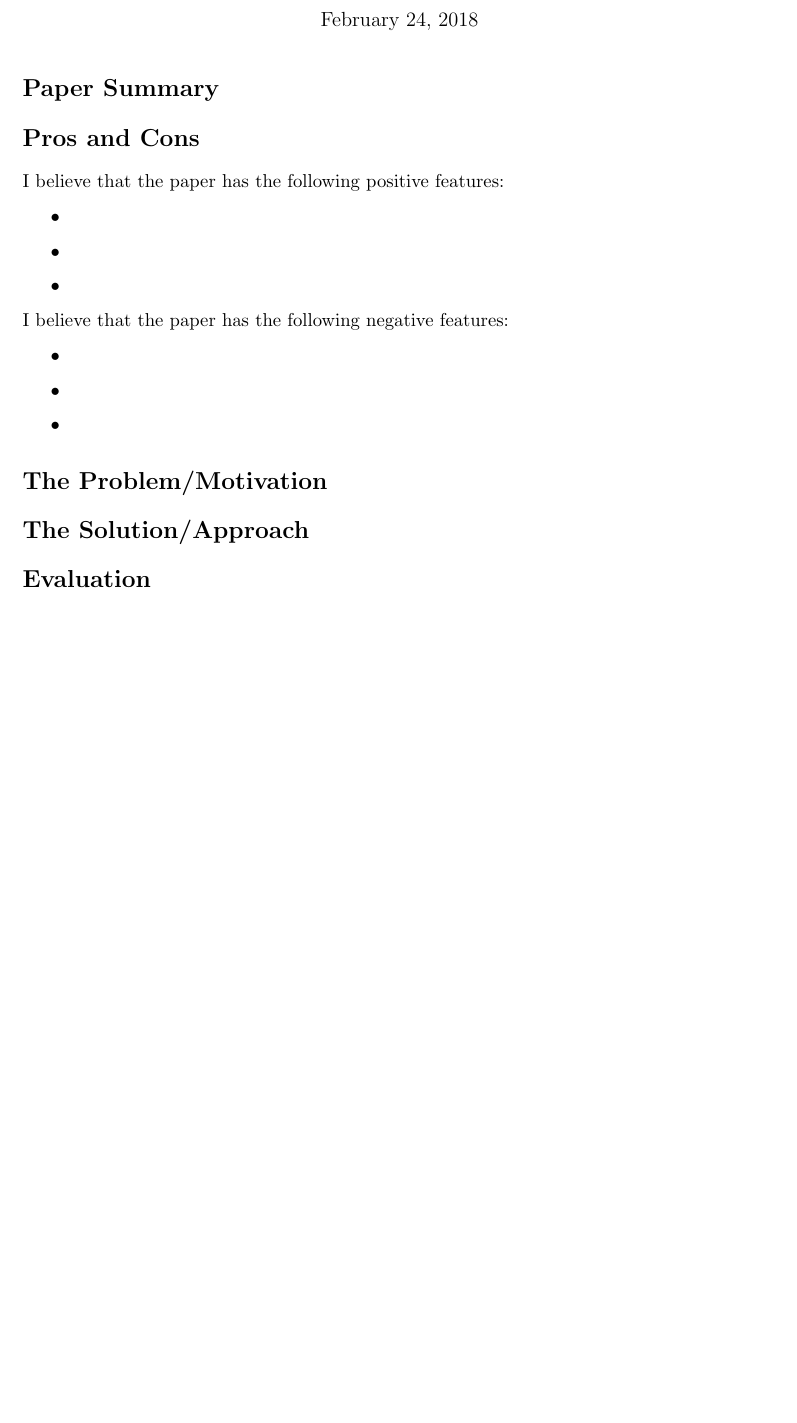
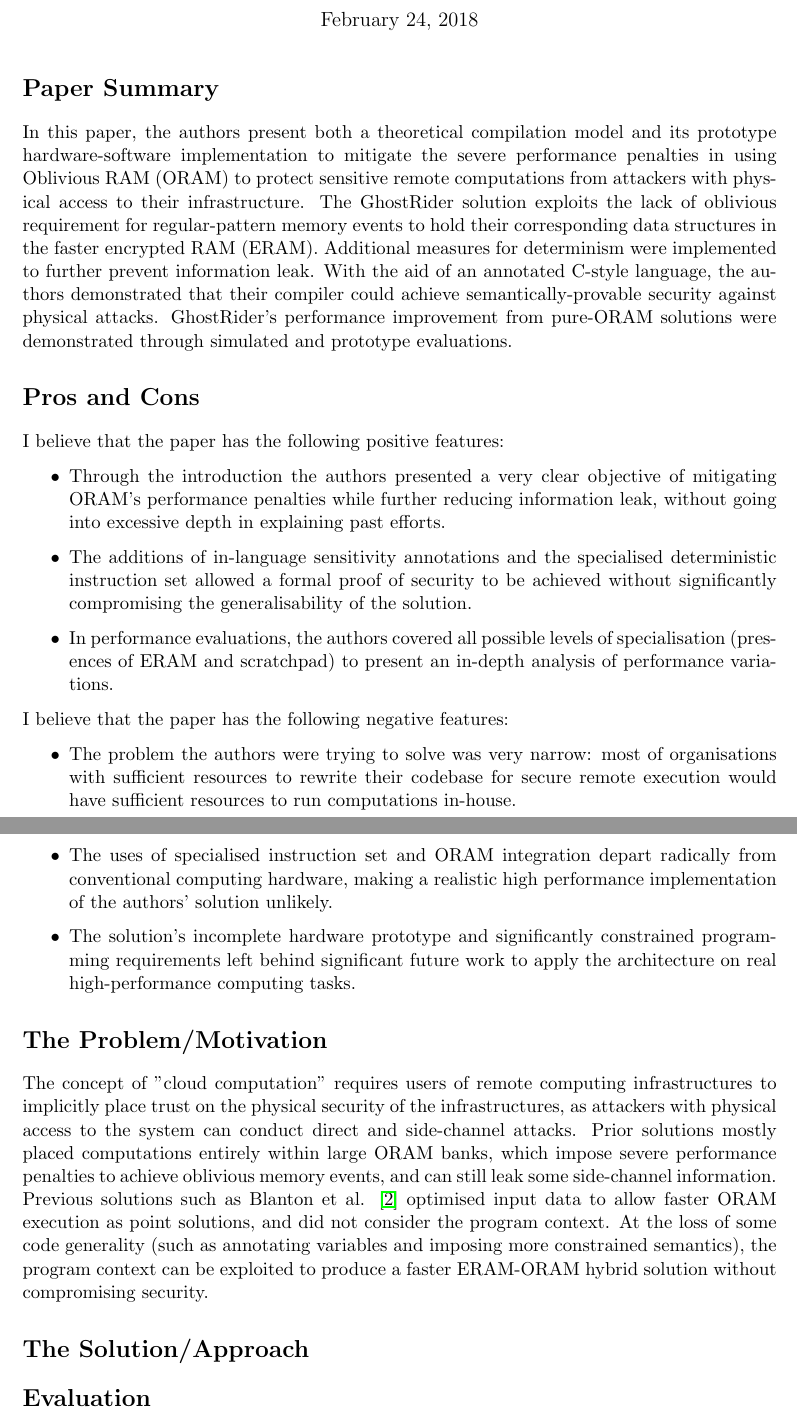
Before and after one commit to chongyangshi/R01, a LaTeX document (Week6/ghostrider.tex): part of page 1 of 2 before the commit and two parts of pages 1 and 2 of 2 after it, the two joined at a grey line, cut so that both start at the same text, the shorter picture padded with empty space. Compiled offline with pdfLaTeX.

Commit message:
W6 P1 half done.

```diff
--- a/Week6/ghostrider.tex
+++ b/Week6/ghostrider.tex
@@ -10,24 +10,27 @@
 
 \section*{Paper Summary}
 
+In this paper, the authors present both a theoretical compilation model and its prototype hardware-software implementation to mitigate the severe performance penalties in using Oblivious RAM (ORAM) to protect sensitive remote computations from attackers with physical access to their infrastructure. The GhostRider solution exploits the lack of oblivious requirement for regular-pattern memory events  to hold their corresponding data structures in the faster encrypted RAM (ERAM). Additional measures for determinism were implemented to further prevent information leak. With the aid of an annotated C-style language, the authors demonstrated that their compiler could achieve semantically-provable security against physical attacks. GhostRider's performance improvement from pure-ORAM solutions were demonstrated through simulated and prototype evaluations.
+
 \section*{Pros and Cons}
 
 I believe that the paper has the following positive features:
 \begin{itemize}
-	\item
-	\item
-	\item
+	\item Through the introduction the authors presented a very clear objective of mitigating ORAM's performance penalties while further reducing information leak, without going into excessive depth in explaining past efforts.
+	\item The additions of in-language sensitivity annotations and the specialised deterministic instruction set allowed a formal proof of security to be achieved without significantly compromising the generalisability of the solution.
+	\item In performance evaluations, the authors covered all possible levels of specialisation (presences of ERAM and scratchpad) to present an in-depth analysis of performance variations.
 \end{itemize}
 
 I believe that the paper has the following negative features:
 \begin{itemize}
-	\item
-	\item
-	\item
+	\item The problem the authors were trying to solve was very narrow: most of organisations with sufficient resources to rewrite their codebase for secure remote execution would have sufficient resources to run computations in-house.
+	\item The uses of specialised instruction set and ORAM integration depart radically from conventional computing hardware, making a realistic high performance implementation of the authors' solution unlikely.
+	\item The solution's incomplete hardware prototype and significantly constrained programming requirements left behind significant future work to apply the architecture on real high-performance computing tasks.
 \end{itemize}
 
 \section*{The Problem/Motivation}
 
+The concept of "cloud computation" requires users of remote computing infrastructures to implicitly place trust on the physical security of the infrastructures, as attackers with physical access to the system can conduct direct and side-channel attacks. Prior solutions mostly placed computations entirely within large ORAM banks, which impose severe performance penalties to achieve oblivious memory events, and can still leak some side-channel information. Previous solutions such as Blanton et al. \cite{blanton2013data} optimised input data to allow faster ORAM execution as point solutions, and did not consider the program context. At the loss of some code generality (such as annotating variables and imposing more constrained semantics), the program context can be exploited to produce a faster ERAM-ORAM hybrid solution without compromising security.
 
 \section*{The Solution/Approach}
 
```
Also changed, not shown: Week6/week6.bib (+11 -1 lines), Week6/ghostrider.pdf.
